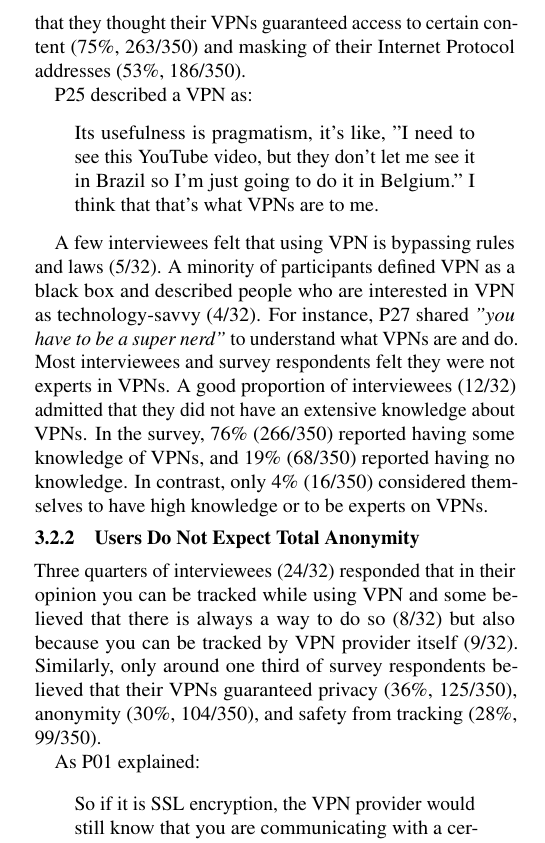
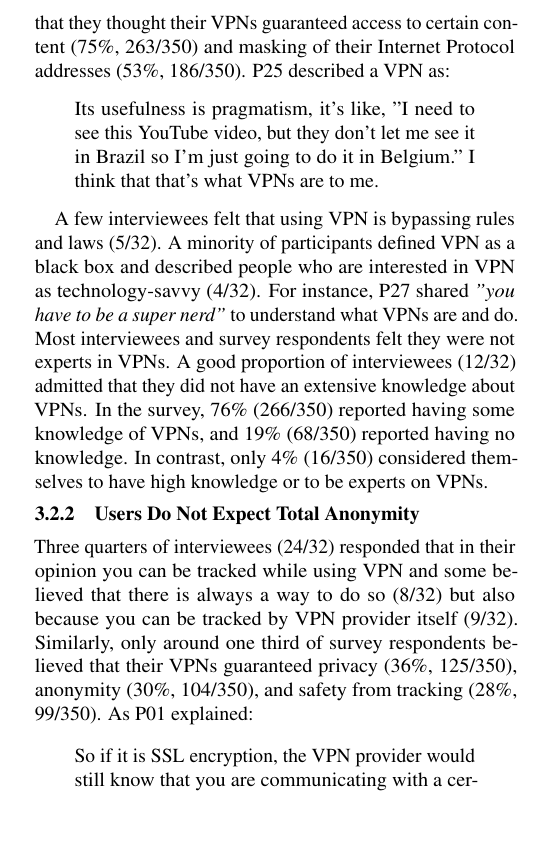
Before and after one commit to noise-lab/vpn-usage-survey-old, a LaTeX document (paper.tex, which reads 1_findings.tex): part of one column of page 4 of 15, cut so that both start at the same text, the shorter picture padded with empty space. Compiled offline with pdfLaTeX.

Commit message:
reorganization of section 3 mostly done - still needs work to tighten up text - MC

```diff
--- a/1_findings.tex
+++ b/1_findings.tex
@@ -36,10 +33,7 @@ VPNs.
 Three quarters of interviewees (24/32) responded that in their opinion you can be tracked
 while using VPN and some believed that there is always a way to do so
 (8/32) but also because you can be tracked by VPN provider itself (9/32). Similarly, only around one third of survey respondents believed that their VPNs guaranteed privacy (36\%,
-125/350), anonymity (30\%, 104/350), and safety from tracking (28\%, 99/350).
-
-%Check in dedoose if P01 is in this 9:
-As P01 explained:
+125/350), anonymity (30\%, 104/350), and safety from tracking (28\%, 99/350). As P01 explained:
 
 \begin{quote}So if it is SSL encryption, the VPN provider would still know
 that you are communicating with a certain web service but the VPN provider
```
Also changed, not shown: 1_findings.tex (17 more changed lines).
